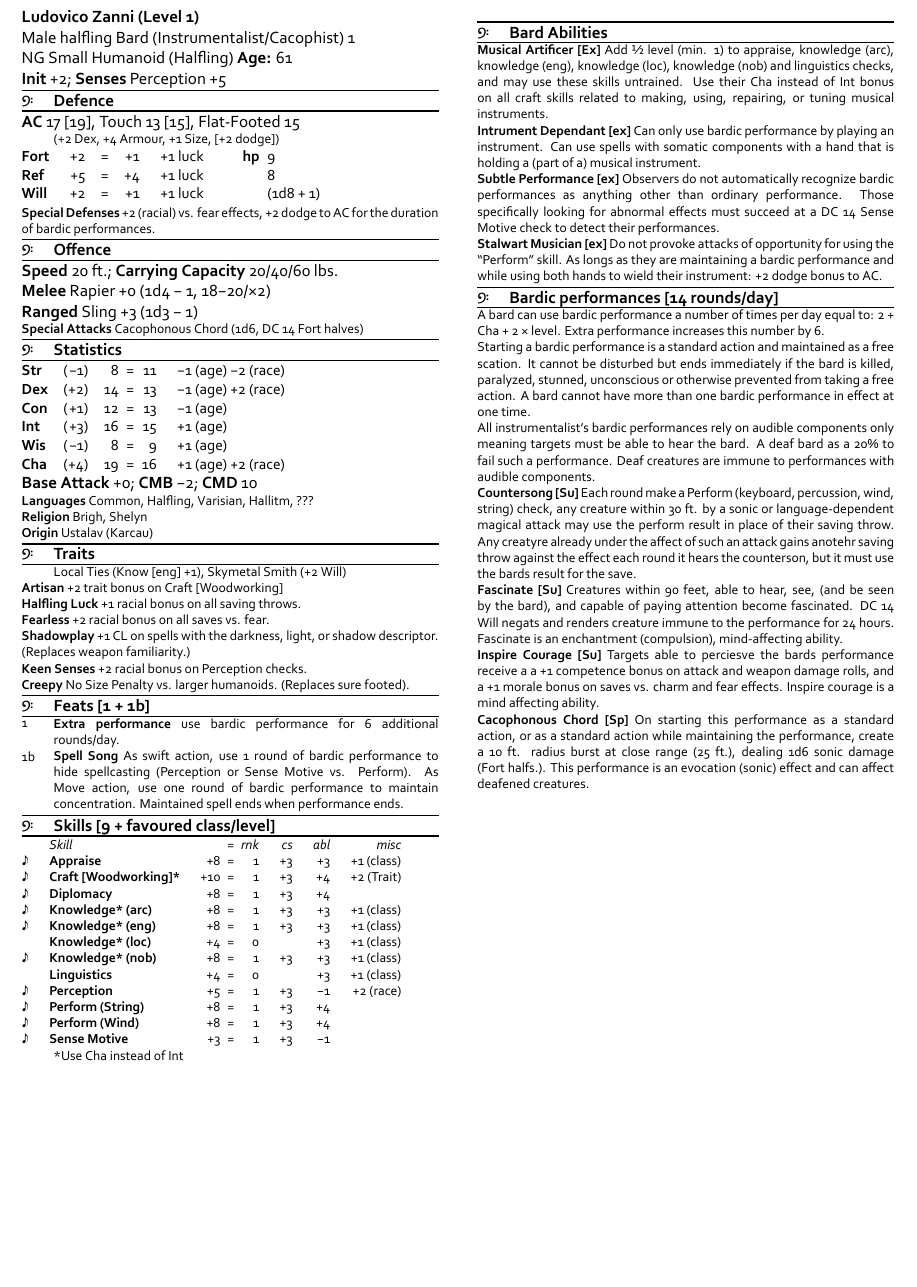
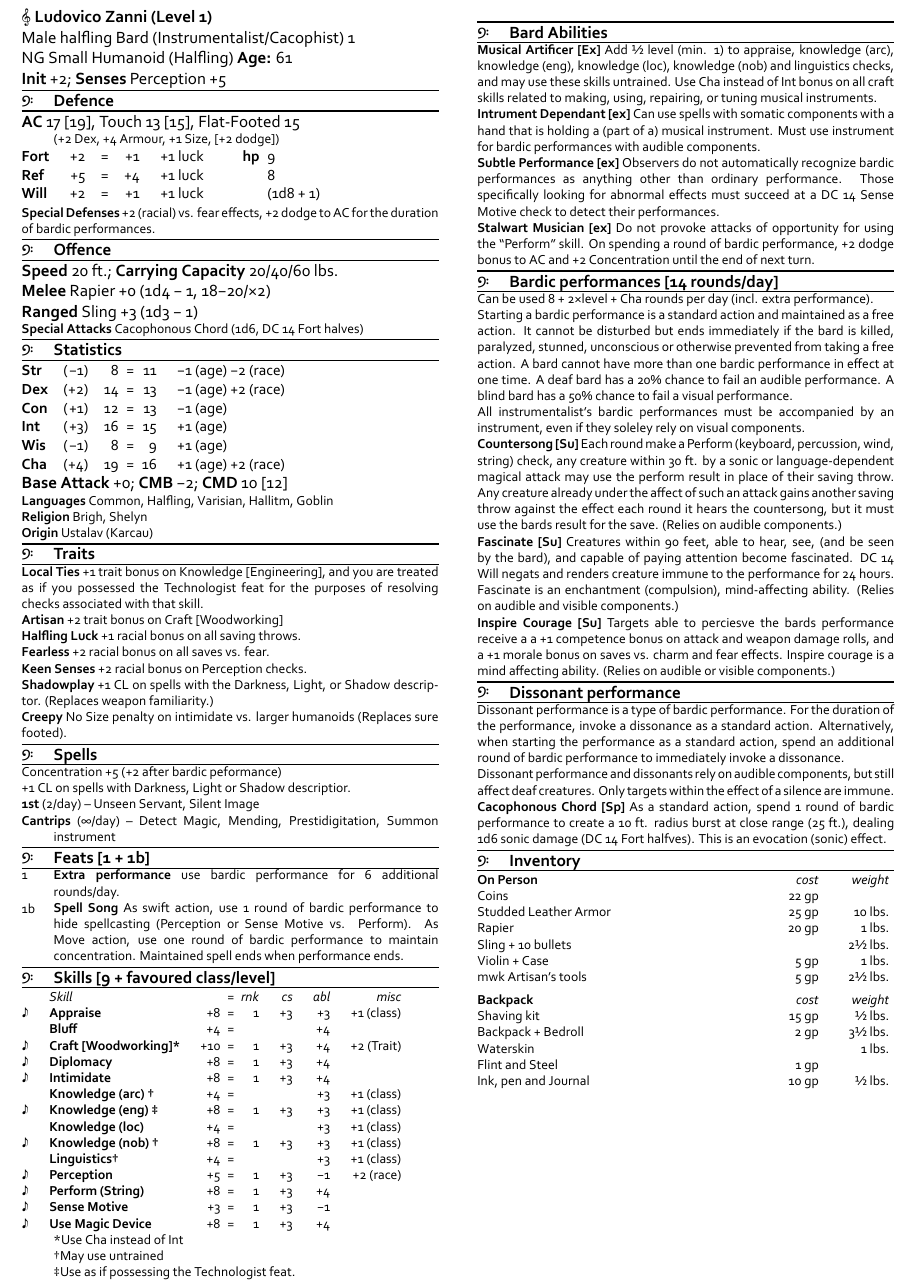
Before and after one commit to Leazael/npc-tex, a LaTeX document (tex/npc.tex, which reads tex/Ludo.tex): part of the page, cut so that both start at the same text, the shorter picture padded with empty space. The pictures show the PDF file tex/tex_files/npc.pdf that the author committed with the source.

Commit message:
Ludo Updated :)

```diff
--- a/tex/Ludo.tex
+++ b/tex/Ludo.tex
@@ -30,9 +30,9 @@
 
 \abilityscoretable{}{Str  &  −1  &  8  &  11  &  −1 (age) −2 (race)  \\  Dex  &  +2  &  14  &  13  &  −1 (age) +2 (race)  \\  Con  &  +1  &  12  &  13  &  −1 (age)  \\  Int  &  +3  &  16  &  15  &  +1 (age)  \\  Wis  &  −1  &  8  &  9  &  +1 (age)  \\  Cha  &  +4  &  19  &  16  &  +1 (age) +2 (race)}
 
-\triplebold{Base Attack}{CMB}{CMD}{+0}{−2}{10}
+\triplebold{Base Attack}{CMB}{CMD}{+0}{−2}{10 [12]}
 
-\secondaryheader{Languages}{Common, Halfling, Varisian, Hallitm, ???}
+\secondaryheader{Languages}{Common, Halfling, Varisian, Hallitm, Goblin}
 
 \secondaryheader{Religion}{Brigh, Shelyn}
 
@@ -40,7 +40,7 @@
 
 \labelcategory{𝄢}{Traits}
 
-\secondaryindent{Local Ties (Know [eng] +1), Skymetal Smith (+2 Will)}
+\secondaryheader{Local Ties}{+1 trait bonus on Knowledge [Engineering], and you are treated as if you possessed the Technologist feat for the purposes of resolving checks associated with that skill.}
 
 \secondaryheader{Artisan}{+2 trait bonus on Craft [Woodworking]}
 
@@ -48,11 +48,21 @@
 
 \secondaryheader{Fearless}{+2 racial bonus on all saves vs. fear.}
 
-\secondaryheader{Shadowplay}{+1 CL on spells with the darkness, light, or shadow descriptor. (Replaces weapon familiarity.)}
-
 \secondaryheader{Keen Senses}{+2 racial bonus on Perception checks.}
 
-\secondaryheader{Creepy}{No Size Penalty vs. larger humanoids. (Replaces sure footed).}
+\secondaryheader{Shadowplay}{+1 CL on spells with the Darkness, Light, or Shadow descriptor. (Replaces weapon familiarity.)}
+
+\secondaryheader{Creepy}{No Size penalty on intimidate vs. larger humanoids (Replaces sure footed).}
+
+\labelcategory{𝄢}{Spells}
+
+\secondary{Concentration +5 (+2 after bardic peformance)}
+
+\secondary{+1 CL on spells with Darkness, Light or Shadow descriptior.}
+
+\spelllistmod{1st}{2/day}{Unseen Servant, Silent Image}
+
+\spelllistmod{Cantrips}{∞/day}{Detect Magic, Mending, Prestidigitation, Summon instrument}
 
 \labelcategory{𝄢}{Feats [1 + 1b]}
 
@@ -62,9 +72,13 @@
 
 \labelcategory{𝄢}{Skills [9 + favoured class/level]}
 
-\skilltable{}{𝅘𝅥𝅮  &  Appraise  &  +8  &  1  &  +3  &  +3  &  +1 (class)  \\  𝅘𝅥𝅮  &  Craft [Woodworking]*  &  +10  &  1  &  +3  &  +4  &  +2 (Trait)  \\  𝅘𝅥𝅮  &  Diplomacy  &  +8  &  1  &  +3  &  +4  &    \\  𝅘𝅥𝅮  &  Knowledge* (arc)  &  +8  &  1  &  +3  &  +3  &  +1 (class)  \\  𝅘𝅥𝅮  &  Knowledge* (eng)  &  +8  &  1  &  +3  &  +3  &  +1 (class)  \\    &  Knowledge* (loc)  &  +4  &  0  &    &  +3  &  +1 (class)  \\  𝅘𝅥𝅮  &  Knowledge* (nob)  &  +8  &  1  &  +3  &  +3  &  +1 (class)  \\    &  Linguistics  &  +4  &  0  &    &  +3  &  +1 (class)  \\  𝅘𝅥𝅮  &  Perception  &  +5  &  1  &  +3  &  −1  &  +2 (race)  \\  𝅘𝅥𝅮  &  Perform (String)  &  +8  &  1  &  +3  &  +4  &    \\  𝅘𝅥𝅮  &  Perform (Wind)  &  +8  &  1  &  +3  &  +4  &    \\  𝅘𝅥𝅮  &  Sense Motive  &  +3  &  1  &  +3  &  −1  &  }
+\skilltable{}{𝅘𝅥𝅮  &  Appraise  &  +8  &  1  &  +3  &  +3  &  +1 (class)  \\    &  Bluff  &  +4  &    &    &  +4  &    \\  𝅘𝅥𝅮  &  Craft [Woodworking]*  &  +10  &  1  &  +3  &  +4  &  +2 (Trait)  \\  𝅘𝅥𝅮  &  Diplomacy  &  +8  &  1  &  +3  &  +4  &    \\  𝅘𝅥𝅮  &  Intimidate  &  +8  &  1  &  +3  &  +4  &    \\    &  Knowledge (arc) †  &  +4  &    &    &  +3  &  +1 (class)  \\  𝅘𝅥𝅮  &  Knowledge (eng) ‡  &  +8  &  1  &  +3  &  +3  &  +1 (class)  \\    &  Knowledge (loc)  &  +4  &    &    &  +3  &  +1 (class)  \\  𝅘𝅥𝅮  &  Knowledge (nob) †  &  +8  &  1  &  +3  &  +3  &  +1 (class)  \\    &  Linguistics†  &  +4  &    &    &  +3  &  +1 (class)  \\  𝅘𝅥𝅮  &  Perception  &  +5  &  1  &  +3  &  −1  &  +2 (race)  \\  𝅘𝅥𝅮  &  Perform (String)  &  +8  &  1  &  +3  &  +4  &    \\  𝅘𝅥𝅮  &  Sense Motive  &  +3  &  1  &  +3  &  −1  &    \\  𝅘𝅥𝅮  &  Use Magic Device  &  +8  &  1  &  +3  &  +4  &  }
 
 \secondaryindent{*Use Cha instead of Int}
 
+\secondaryindent{†May use untrained}
+
+\secondaryindent{‡Use as if possessing the Technologist feat.}
+
 \labelcategorybreak{𝄢}{Bard Abilities}
 
@@ -72,15 +86,15 @@
 
-\specialability{Intrument Dependant}{ex}{Can only use bardic performance by playing an instrument. Can use spells with somatic components with a hand that is holding a (part of a) musical instrument.}
+\specialability{Intrument Dependant}{ex}{Can use spells with somatic components with a hand that is holding a (part of a) musical instrument. Must use instrument for bardic performances with audible components.}
 
 \specialability{Subtle Performance}{ex}{Observers do not automatically recognize bardic performances as anything other than ordinary performance. Those specifically looking for abnormal effects must succeed at a DC 14 Sense Motive check to detect their performances.}
 
-\specialability{Stalwart Musician}{ex}{Do not provoke attacks of opportunity for using the “Perform” skill. As longs as they are maintaining a bardic performance and while using both hands to wield their instrument: +2 dodge bonus to AC.}
+\specialability{Stalwart Musician}{ex}{Do not provoke attacks of opportunity for using the “Perform” skill. On spending a round of bardic performance, +2 dodge bonus to AC and +2 Concentration until the end of next turn.}
 
 \labelcategory{𝄢}{Bardic performances [14 rounds/day]}
 
-\secondary{A bard can use bardic performance a number of times per day equal to: 2 + Cha + 2 × level. Extra performance increases this number by 6.}
+\secondary{Can be used 8 + 2×level + Cha rounds per day (incl. extra performance).}
 
-\secondary{Starting a bardic performance is a standard action and maintained as a free scation. It cannot be disturbed but ends immediately if the bard is killed, paralyzed, stunned, unconscious or otherwise prevented from taking a free action. A bard cannot have more than one bardic performance in effect at one time.}
+\secondary{Starting a bardic performance is a standard action and maintained as a free action. It cannot be disturbed but ends immediately if the bard is killed, paralyzed, stunned, unconscious or otherwise prevented from taking a free action. A bard cannot have more than one bardic performance in effect at one time. A deaf bard has a 20\% chance to fail an audible performance. A blind bard has a 50\% chance to fail a visual performance.}
 
-\secondary{All instrumentalist's bardic performances rely on audible components only meaning targets must be able to hear the bard. A deaf bard as a 20\% to fail such a performance. Deaf creatures are immune to performances with audible components.}
+\secondary{All instrumentalist's bardic performances must be accompanied by an instrument, even if they soleley rely on visual components.}
 
@@ -92,2 +106,14 @@
 
-\specialability{Cacophonous Chord}{Sp}{On starting this performance as a standard action, or as a standard action while maintaining the performance, create a 10 ft. radius burst at close range (25 ft.), dealing 1d6 sonic damage (Fort halfs.). This performance is an evocation (sonic) effect and can affect deafened creatures.}
+\labelcategory{𝄢}{Dissonant performance}
+
+\secondary{Dissonant performance is a type of bardic performance. For the duration of the performance, invoke a dissonance as a standard action. Alternatively, when starting the performance as a standard action, spend an additional round of bardic performance to immediately invoke a dissonance.}
+
+\secondary{Dissonant performance and dissonants rely on audible components, but still affect deaf creatures. Only targets within the effect of a silence are immune.}
+
+\specialability{Cacophonous Chord}{Sp}{As a standard action, spend 1 round of bardic performance to create a 10 ft. radius burst at close range (25 ft.), dealing 1d6 sonic damage (DC 14 Fort halfves). This is an evocation (sonic) effect.}
+
+\labelcategory{𝄢}{Inventory}
+
+\invtable{On Person}{Coins  &  22 gp  &    \\  Studded Leather Armor  &  25 gp  &  10 lbs.  \\  Rapier  &  20 gp  &  1 lbs.  \\  Sling + 10 bullets  &    &  2½ lbs.  \\  Violin + Case  &  5 gp  &  1 lbs.  \\  mwk Artisan’s tools  &  5 gp  &  2½ lbs.}
+
+\invtable{Backpack}{Shaving kit  &  15 gp  &  ½ lbs.  \\  Backpack + Bedroll  &  2 gp  &  3½ lbs.  \\  Waterskin  &    &  1 lbs.  \\  Flint and Steel  &  1 gp  \\  Ink, pen and Journal  &  10 gp  &  ½ lbs.}
```
Also changed, not shown: tex/tex_files/npc.pdf, tex/Ludo.tex (10 more changed lines), 1 other file.
